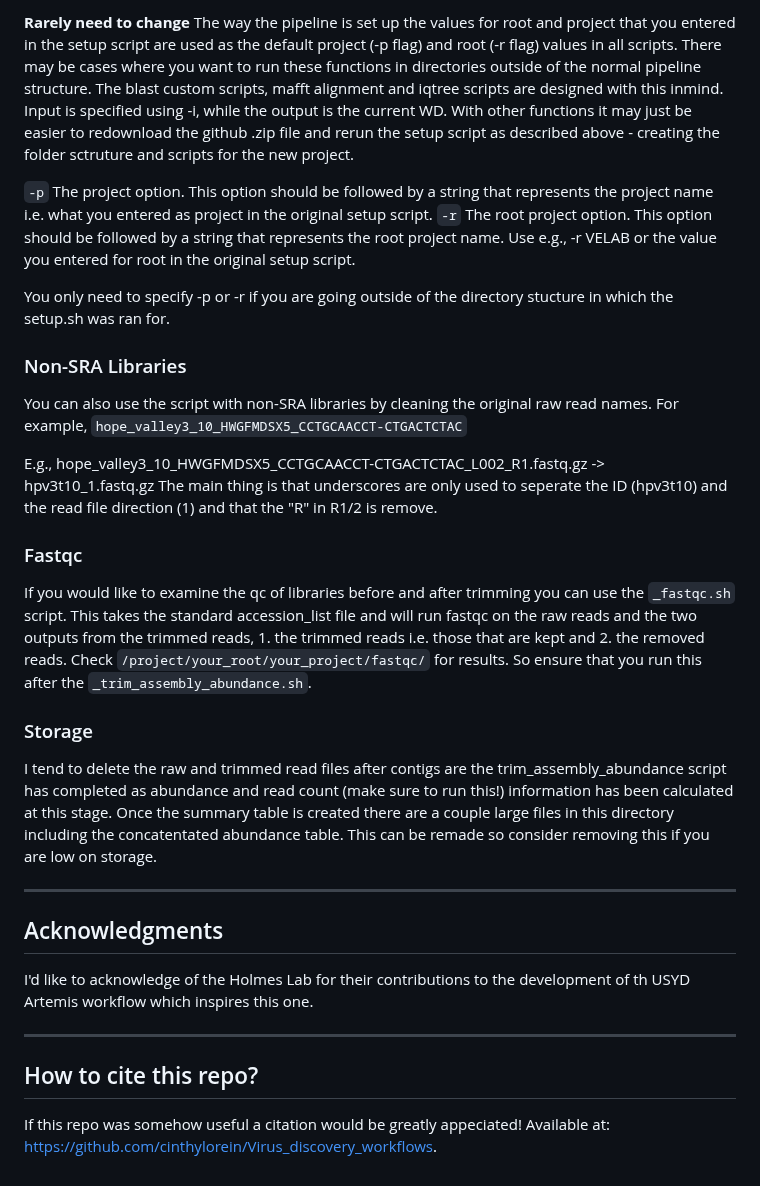
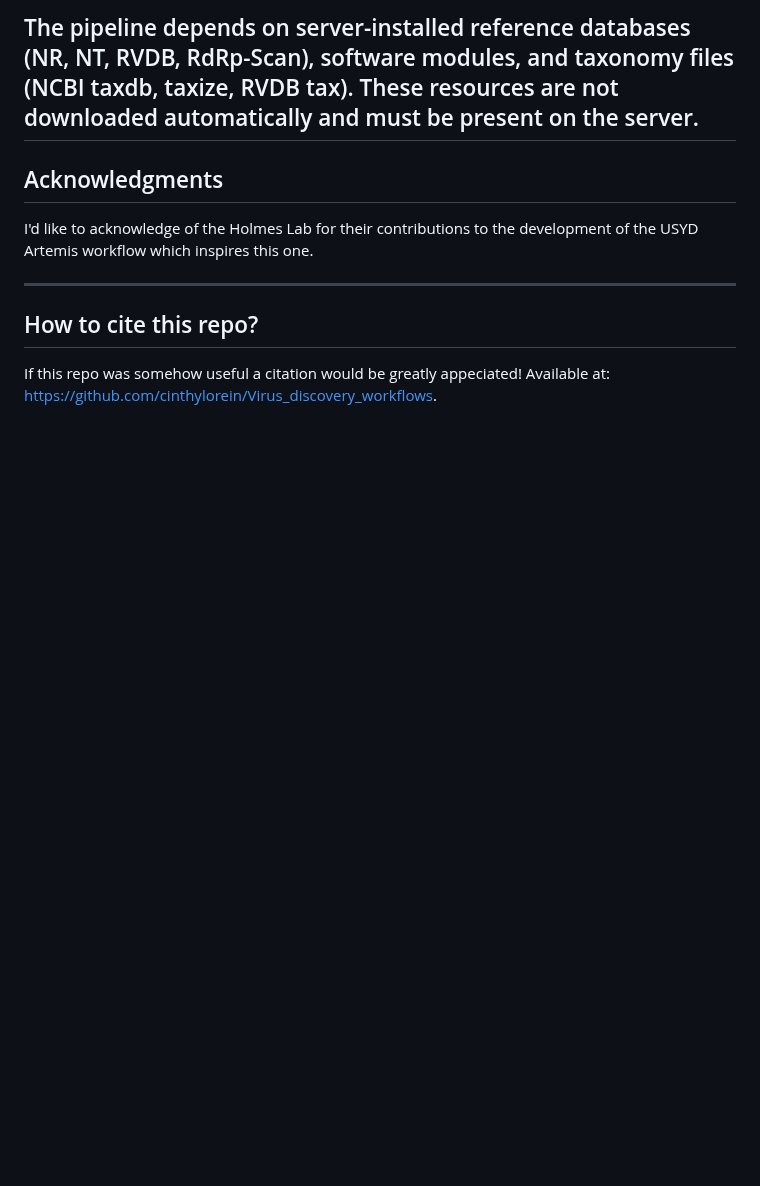
Before and after one commit to cinthylorein/Mycovirus_discovery_workflows, a Markdown page: README.md, the part around one of its changes. GitHub-like rendering; blank space fills up the shorter version.

```diff
--- a/README.md
+++ b/README.md
@@ -109,31 +77,8 @@ However, the common flags are as follows:
-**Rarely need to change**
-The way the pipeline is set up the values for root and project that you entered in the setup script are used as the default project (-p flag) and root (-r flag) values in all scripts.
-There may be cases where you want to run these functions in directories outside of the normal pipeline structure. The blast custom scripts, mafft alignment and iqtree scripts are designed with this inmind. Input is specified using -i, while the output is the current WD. With other functions it may just be easier to redownload the github .zip file and rerun the setup script as described above - creating the folder sctruture and scripts for the new project.
-
-`-p` The project option. This option should be followed by a string that represents the project name i.e. what you entered as project in the original setup script.
-`-r` The root project option. This option should be followed by a string that represents the root project name. Use e.g., -r VELAB or the value you entered for root in the original setup script.
-
-You only need to specify -p or -r if you are going outside of the directory stucture in which the setup.sh was ran for.
-
-### Non-SRA Libraries
-
-You can also use the script with non-SRA libraries by cleaning the original raw read names. For example, `hope_valley3_10_HWGFMDSX5_CCTGCAACCT-CTGACTCTAC`
-
-E.g., hope_valley3_10_HWGFMDSX5_CCTGCAACCT-CTGACTCTAC_L002_R1.fastq.gz -> hpv3t10_1.fastq.gz
-The main thing is that underscores are only used to seperate the ID (hpv3t10) and the read file direction (1) and that the "R" in R1/2 is remove.
-
-### Fastqc
-
-If you would like to examine the qc of libraries before and after trimming you can use the `_fastqc.sh` script. This takes the standard accession_list file and will run fastqc on the raw reads and the two outputs from the trimmed reads, 1. the trimmed reads i.e. those that are kept and 2. the removed reads. Check `/project/your_root/your_project/fastqc/` for results. So ensure that you run this after the `_trim_assembly_abundance.sh`.
-
-### Storage
-
-I tend to delete the raw and trimmed read files after contigs are the trim_assembly_abundance script has completed as abundance and read count (make sure to run this!) information has been calculated at this stage. Once the summary table is created there are a couple large files in this directory including the concatentated abundance table. This can be remade so consider removing this if you are low on storage.
-
+The pipeline depends on server-installed reference databases (NR, NT, RVDB, RdRp-Scan), software modules, and taxonomy files (NCBI taxdb, taxize, RVDB tax). These resources are not downloaded automatically and must be present on the server.
 --------------------
 
 ## Acknowledgments
-I'd like to acknowledge of the Holmes Lab for their contributions to the development of th USYD Artemis workflow which inspires this one.
+I'd like to acknowledge of the Holmes Lab for their contributions to the development of the USYD Artemis workflow which inspires this one.
 
 --------------------
 
```
Also changed, not shown: other parts of README.md (+22 -54 lines).
